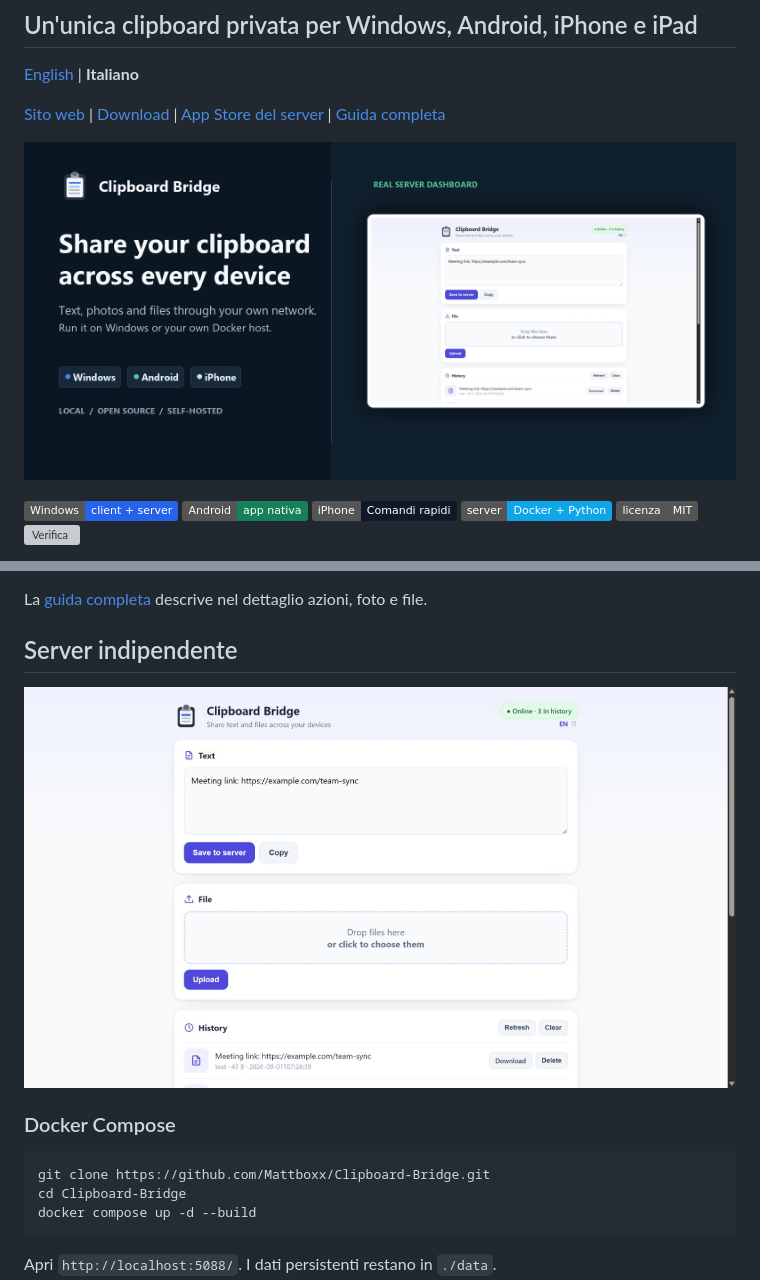
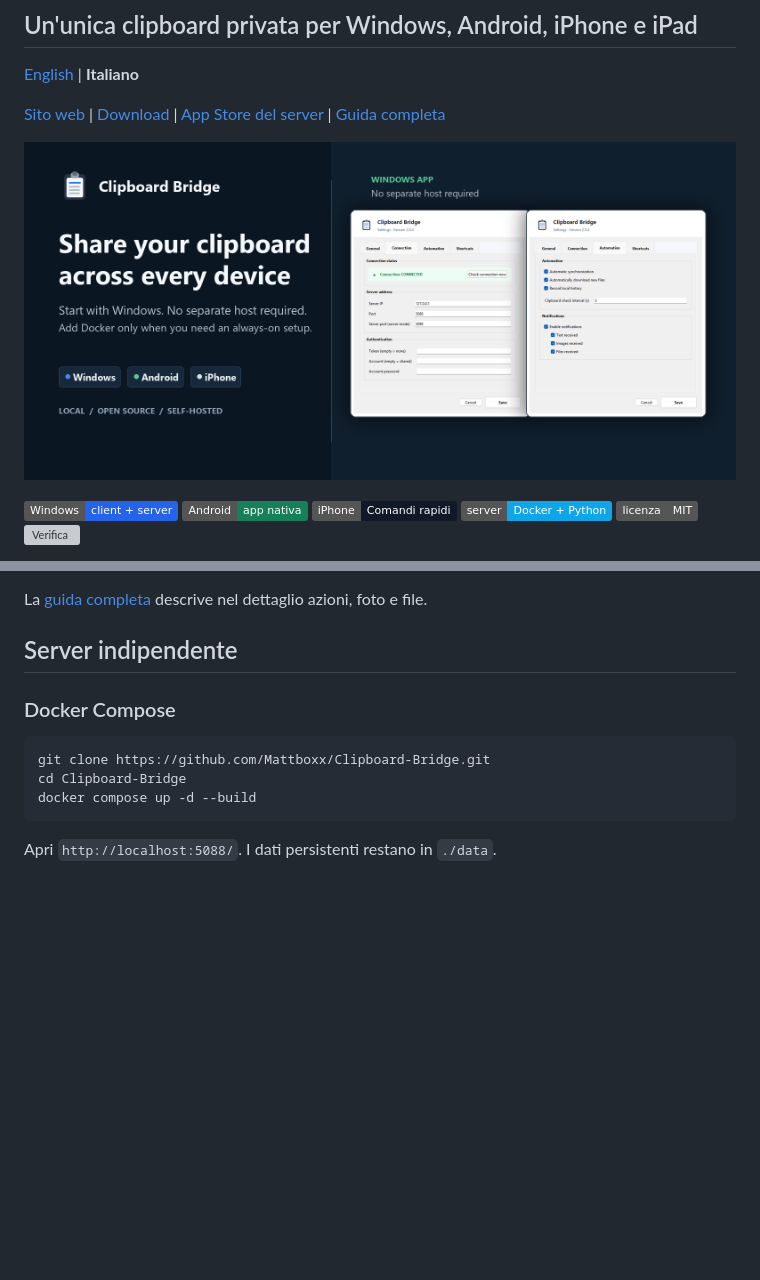
Before and after one commit to Mattboxx/Clipboard-Bridge, a Markdown page: README.it.md, 2 parts joined by grey strips. Rendered like a GitHub page; pictures changed too: docs/assets/hero-showcase.png, docs/assets/server-dashboard.png (deleted); badges without logos; blank space fills up the shorter version; grey boxes are pictures that could not be loaded.

````diff
--- a/README.it.md
+++ b/README.it.md
@@ -330,8 +330,6 @@ La [guida completa](GUIDE.md) descrive nel dettaglio azioni, foto e file.
 
 ## Server indipendente
 
-![Dashboard web del server Clipboard Bridge con cronologia dimostrativa anonima](docs/assets/server-dashboard.png)
-
 ### Docker Compose
 
 ```bash
````
Also changed, not shown: README.md (+0 -2 lines), docs/assets/hero-background.png, 1 other file.
